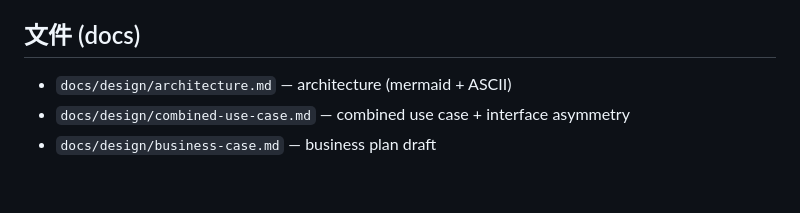
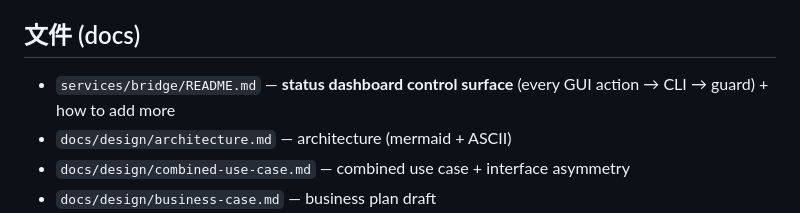
Before and after one commit to tonyandclaw/nemofleet, a Markdown page: README.md, the part around the change. GitHub-like rendering; blank space fills up the shorter version.

```diff
--- a/README.md
+++ b/README.md
@@ -102,6 +102,7 @@ The `config/**/*.example.json` files document schema only — no real credential
 
 ## 文件 (docs)
 
+- `services/bridge/README.md` — **status dashboard control surface** (every GUI action → CLI → guard) + how to add more
 - `docs/design/architecture.md` — architecture (mermaid + ASCII)
 - `docs/design/combined-use-case.md` — combined use case + interface asymmetry
 - `docs/design/business-case.md` — business plan draft
```
Also changed, not shown: services/bridge/README.md (added, +83 -0 lines).
